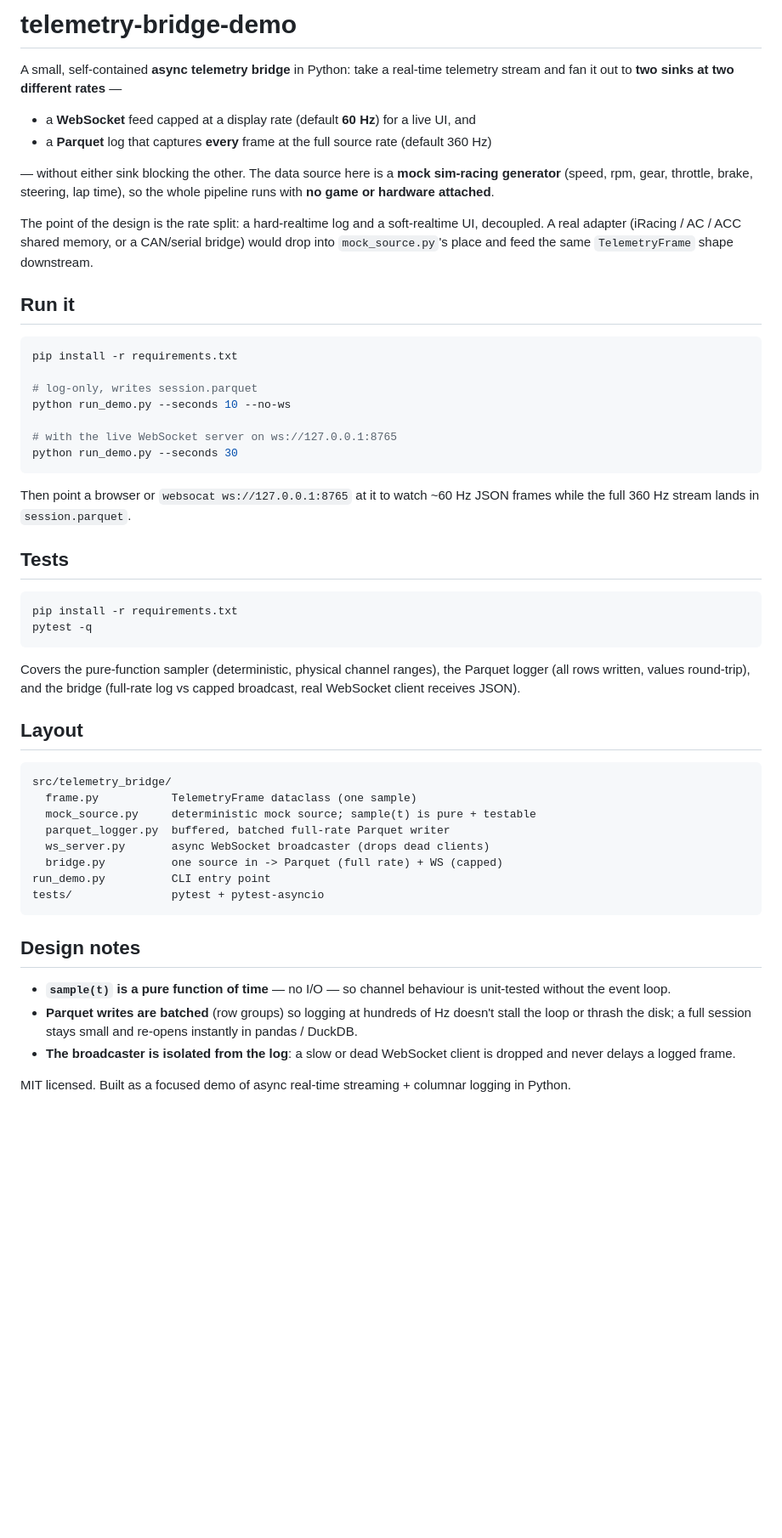
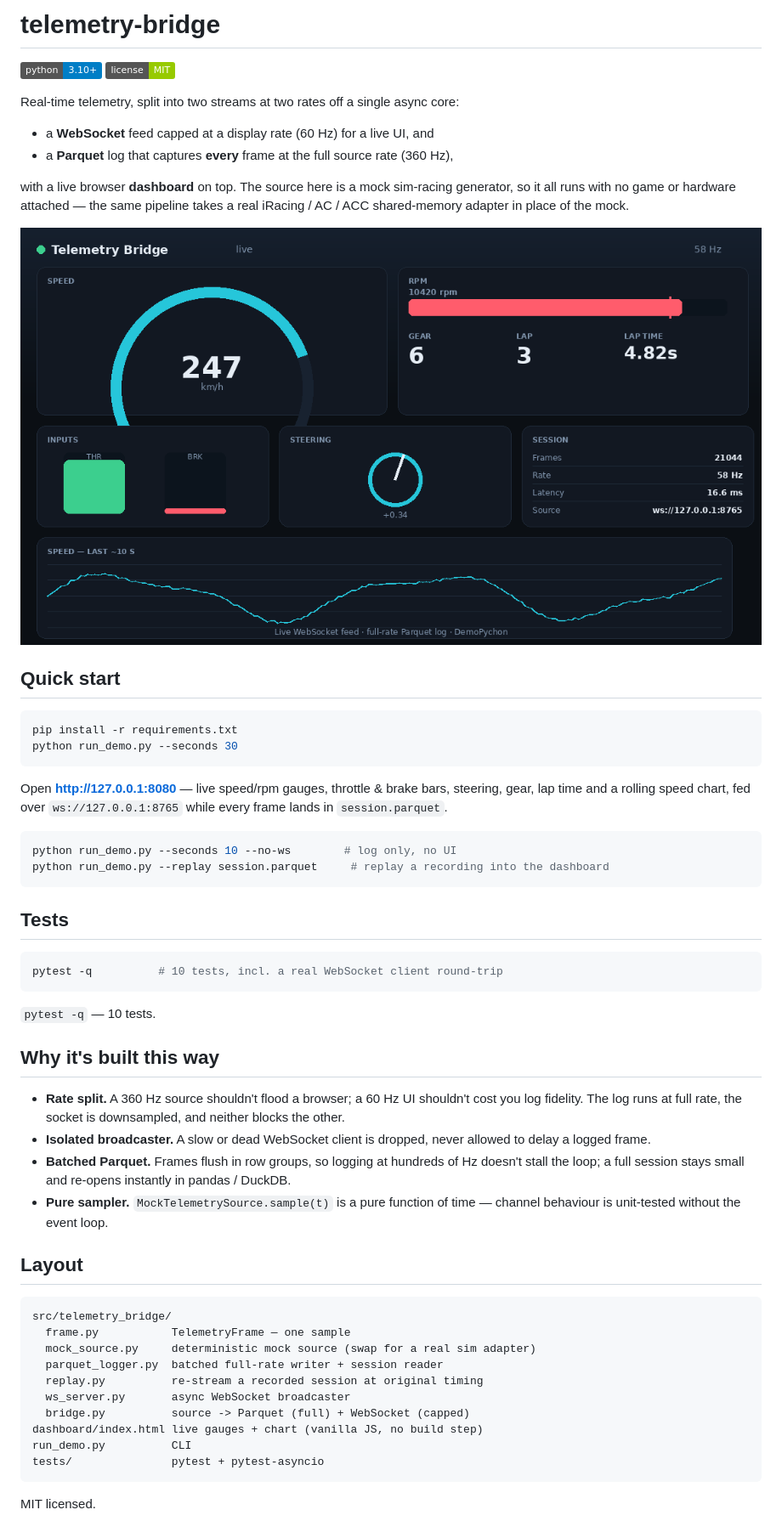
Before and after one commit to Vikinges/DemoPychon, a Markdown page: README.md, the part around the change. Shown: that part at 85% size. GitHub-like rendering; pictures changed too: docs/dashboard.png (added); badges without logos; blank space fills up the shorter version.

Commit message:
Add live dashboard and replay mode

````diff
--- a/README.md
+++ b/README.md
@@ -1,68 +1,69 @@
-# telemetry-bridge-demo
+# telemetry-bridge
 
-A small, self-contained **async telemetry bridge** in Python: take a real-time
-telemetry stream and fan it out to **two sinks at two different rates** —
+![python](https://img.shields.io/badge/python-3.10%2B-blue)
+![license](https://img.shields.io/badge/license-MIT-green)
 
-- a **WebSocket** feed capped at a display rate (default **60 Hz**) for a live UI, and
-- a **Parquet** log that captures **every** frame at the full source rate (default 360 Hz)
+Real-time telemetry, split into two streams at two rates off a single async core:
 
-— without either sink blocking the other. The data source here is a **mock
-sim-racing generator** (speed, rpm, gear, throttle, brake, steering, lap time),
-so the whole pipeline runs with **no game or hardware attached**.
+- a **WebSocket** feed capped at a display rate (60 Hz) for a live UI, and
+- a **Parquet** log that captures **every** frame at the full source rate (360 Hz),
 
-The point of the design is the rate split: a hard-realtime log and a
-soft-realtime UI, decoupled. A real adapter (iRacing / AC / ACC shared memory,
-or a CAN/serial bridge) would drop into `mock_source.py`'s place and feed the
-same `TelemetryFrame` shape downstream.
+with a live browser **dashboard** on top. The source here is a mock sim-racing
+generator, so it all runs with no game or hardware attached — the same pipeline
+takes a real iRacing / AC / ACC shared-memory adapter in place of the mock.
 
-## Run it
+![dashboard](docs/dashboard.png)
+
+## Quick start
 
 ```bash
 pip install -r requirements.txt
-
-# log-only, writes session.parquet
-python run_demo.py --seconds 10 --no-ws
-
-# with the live WebSocket server on ws://127.0.0.1:8765
 python run_demo.py --seconds 30
 ```
 
-Then point a browser or `websocat ws://127.0.0.1:8765` at it to watch ~60 Hz
-JSON frames while the full 360 Hz stream lands in `session.parquet`.
+Open **http://127.0.0.1:8080** — live speed/rpm gauges, throttle & brake bars,
+steering, gear, lap time and a rolling speed chart, fed over
+`ws://127.0.0.1:8765` while every frame lands in `session.parquet`.
+
+```bash
+python run_demo.py --seconds 10 --no-ws        # log only, no UI
+python run_demo.py --replay session.parquet     # replay a recording into the dashboard
+```
 
 ## Tests
 
 ```bash
-pip install -r requirements.txt
-pytest -q
+pytest -q          # 10 tests, incl. a real WebSocket client round-trip
 ```
 
-Covers the pure-function sampler (deterministic, physical channel ranges),
-the Parquet logger (all rows written, values round-trip), and the bridge
-(full-rate log vs capped broadcast, real WebSocket client receives JSON).
+`pytest -q` — 10 tests.
+
+## Why it's built this way
+
+- **Rate split.** A 360 Hz source shouldn't flood a browser; a 60 Hz UI
+  shouldn't cost you log fidelity. The log runs at full rate, the socket is
+  downsampled, and neither blocks the other.
+- **Isolated broadcaster.** A slow or dead WebSocket client is dropped, never
+  allowed to delay a logged frame.
+- **Batched Parquet.** Frames flush in row groups, so logging at hundreds of Hz
+  doesn't stall the loop; a full session stays small and re-opens instantly in
+  pandas / DuckDB.
+- **Pure sampler.** `MockTelemetrySource.sample(t)` is a pure function of time —
+  channel behaviour is unit-tested without the event loop.
 
 ## Layout
 
 ```
 src/telemetry_bridge/
-  frame.py           TelemetryFrame dataclass (one sample)
-  mock_source.py     deterministic mock source; sample(t) is pure + testable
-  parquet_logger.py  buffered, batched full-rate Parquet writer
-  ws_server.py       async WebSocket broadcaster (drops dead clients)
-  bridge.py          one source in -> Parquet (full rate) + WS (capped)
-run_demo.py          CLI entry point
+  frame.py           TelemetryFrame — one sample
+  mock_source.py     deterministic mock source (swap for a real sim adapter)
+  parquet_logger.py  batched full-rate writer + session reader
+  replay.py          re-stream a recorded session at original timing
+  ws_server.py       async WebSocket broadcaster
+  bridge.py          source -> Parquet (full) + WebSocket (capped)
+dashboard/index.html live gauges + chart (vanilla JS, no build step)
+run_demo.py          CLI
 tests/               pytest + pytest-asyncio
 ```
 
-## Design notes
-
-- **`sample(t)` is a pure function of time** — no I/O — so channel behaviour is
-  unit-tested without the event loop.
-- **Parquet writes are batched** (row groups) so logging at hundreds of Hz
-  doesn't stall the loop or thrash the disk; a full session stays small and
-  re-opens instantly in pandas / DuckDB.
-- **The broadcaster is isolated from the log**: a slow or dead WebSocket client
-  is dropped and never delays a logged frame.
-
-MIT licensed. Built as a focused demo of async real-time streaming + columnar
-logging in Python.
+MIT licensed.
````
Also changed, not shown: 7 other files.
